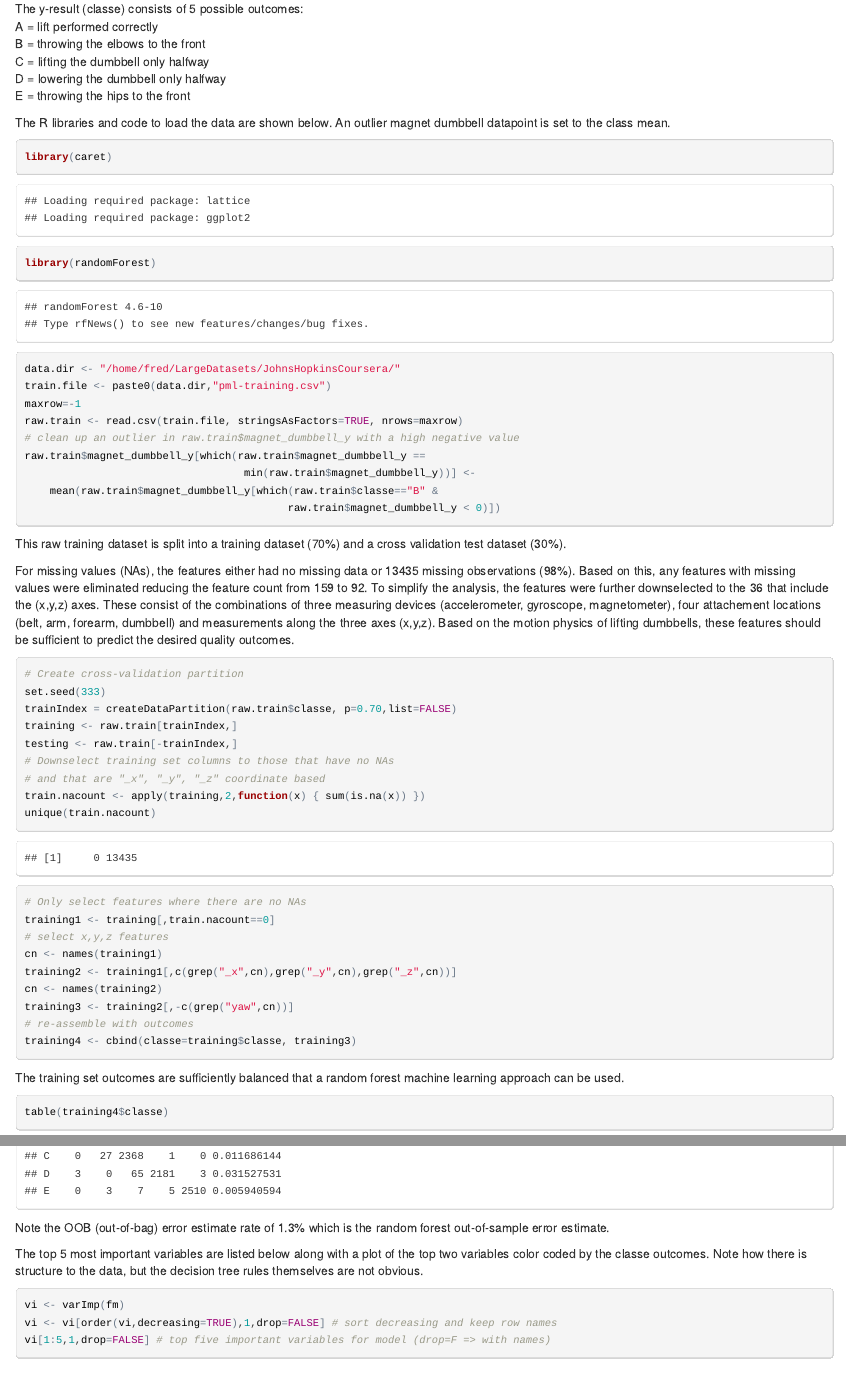
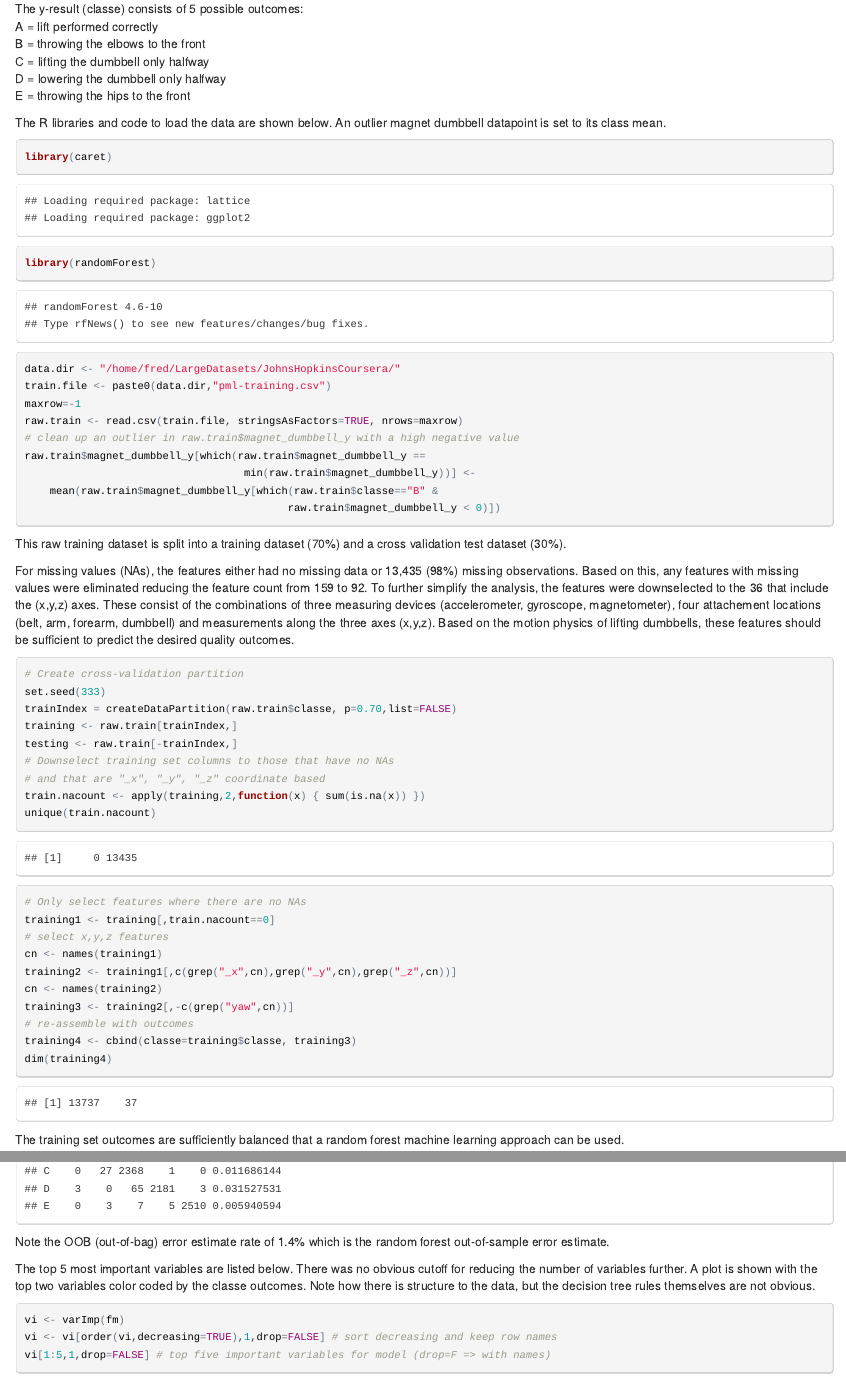
Before and after one commit to fhseymour/PracticalMLProject, an R Markdown document (practicalMLClassProject.Rmd): the page in a window 1100 px wide, from 500 px down, and a second part further down, joined at a grey line. The pictures show the output file practicalMLClassProject.html that the author committed with the source, opened offline.

Commit message:
Made a few minor corrections.

````diff
--- a/practicalMLClassProject.Rmd
+++ b/practicalMLClassProject.Rmd
@@ -46,7 +46,7 @@ raw.train$magnet_dumbbell_y[which(raw.train$magnet_dumbbell_y ==
 
 This raw training dataset is split into a training dataset (70%) and a cross validation test dataset (30%).
 
-For missing values (NAs), the features either had no missing data or 13,435 missing observations (98%).  Based on this, any features with missing values were eliminated reducing the feature count from 159 to 92.  To  simplify the analysis, the features were further downselected to the 36 that include the (x,y,z) axes.    These consist of the combinations of three measuring devices (accelerometer, gyroscope, magnetometer), four attachement locations (belt, arm, forearm, dumbbell) and measurements along the three axes (x,y,z). Based on the motion physics of lifting dumbbells, these features should be sufficient to predict the desired quality outcomes.
+For missing values (NAs), the features either had no missing data or 13,435 (98%) missing observations.  Based on this, any features with missing values were eliminated reducing the feature count from 159 to 92.  To further simplify the analysis, the features were downselected to the 36 that include the (x,y,z) axes.    These consist of the combinations of three measuring devices (accelerometer, gyroscope, magnetometer), four attachement locations (belt, arm, forearm, dumbbell) and measurements along the three axes (x,y,z). Based on the motion physics of lifting dumbbells, these features should be sufficient to predict the desired quality outcomes.
 
 ```{r}
 # Create cross-validation partition
@@ -67,6 +67,7 @@ cn <- names(training2)
 training3 <- training2[,-c(grep("yaw",cn))]
 # re-assemble with outcomes
 training4 <- cbind(classe=training$classe, training3)
+dim(training4)
 ```
 
 The training set outcomes are sufficiently balanced that a random forest machine learning approach can be used.
@@ -87,9 +88,9 @@ stop.time - start.time
 fm <- modFit$finalModel
 fm
 ```
-Note the OOB (out-of-bag) error estimate rate of 1.3% which is the random forest out-of-sample error estimate.
+Note the OOB (out-of-bag) error estimate rate of 1.4% which is the random forest out-of-sample error estimate.
 
-The top 5 most important variables are listed below along with a plot of the top two variables color coded by the classe outcomes.  Note how there is structure to the data, but the decision tree rules themselves are not obvious.
+The top 5 most important variables are listed below.  There was no obvious cutoff for reducing the number of variables further.  A plot is shown with the top two variables color coded by the classe outcomes.  Note how there is structure to the data, but the decision tree rules themselves are not obvious.
 
 ```{r}
 vi <- varImp(fm)
````
Also changed, not shown: practicalMLClassProject.html, practicalMLClassProject.Rmd (2 more changed lines).
